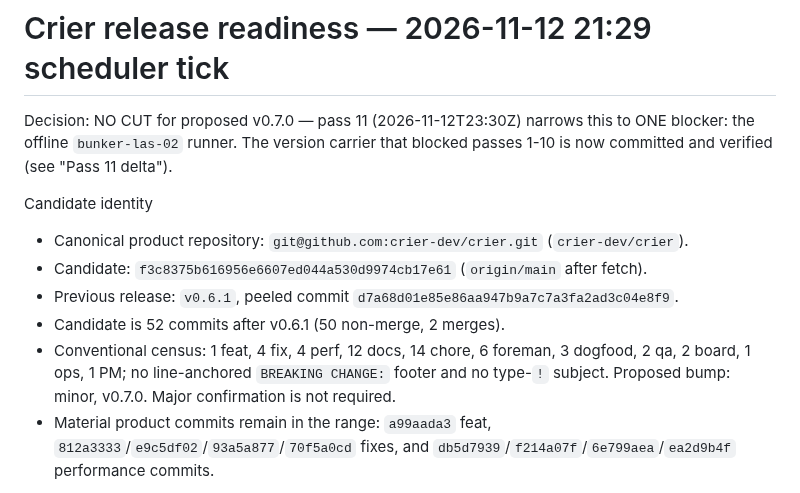
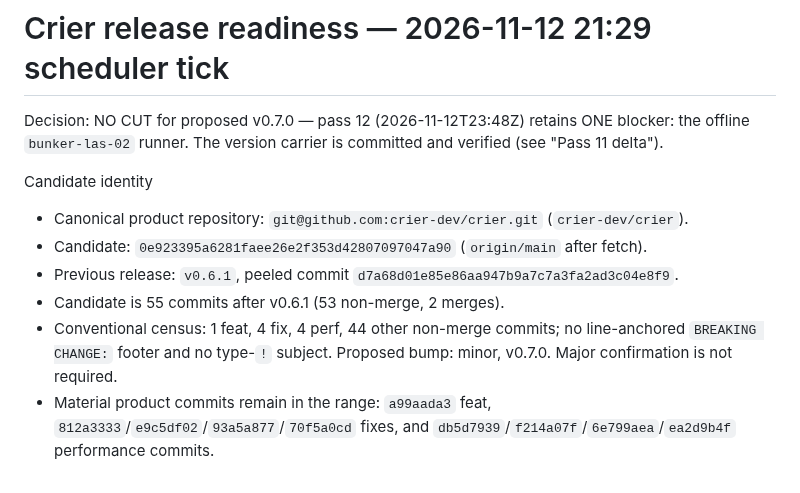
Before and after one commit to crier-dev/crier, a Markdown page: releng/crier-releng-2026-11-12-21-29-15.md, the part around one of its changes. GitHub-like rendering.

```diff
--- a/releng/crier-releng-2026-11-12-21-29-15.md
+++ b/releng/crier-releng-2026-11-12-21-29-15.md
@@ -1,14 +1,14 @@
 # Crier release readiness — 2026-11-12 21:29 scheduler tick
 
-Decision: NO CUT for proposed v0.7.0 — pass 11 (2026-11-12T23:30Z) narrows this to ONE blocker: the offline `bunker-las-02` runner. The version carrier that blocked passes 1-10 is now committed and verified (see "Pass 11 delta").
+Decision: NO CUT for proposed v0.7.0 — pass 12 (2026-11-12T23:48Z) retains ONE blocker: the offline `bunker-las-02` runner. The version carrier is committed and verified (see "Pass 11 delta").
 
 Candidate identity
 
 - Canonical product repository: `git@github.com:crier-dev/crier.git` (`crier-dev/crier`).
-- Candidate: `f3c8375b616956e6607ed044a530d9974cb17e61` (`origin/main` after fetch).
+- Candidate: `0e923395a6281faee26e2f353d42807097047a90` (`origin/main` after fetch).
 - Previous release: `v0.6.1`, peeled commit `d7a68d01e85e86aa947b9a7c7a3fa2ad3c04e8f9`.
-- Candidate is 52 commits after v0.6.1 (50 non-merge, 2 merges).
-- Conventional census: 1 feat, 4 fix, 4 perf, 12 docs, 14 chore, 6 foreman, 3 dogfood, 2 qa, 2 board, 1 ops, 1 PM; no line-anchored `BREAKING CHANGE:` footer and no type-`!` subject. Proposed bump: minor, v0.7.0. Major confirmation is not required.
+- Candidate is 55 commits after v0.6.1 (53 non-merge, 2 merges).
+- Conventional census: 1 feat, 4 fix, 4 perf, 44 other non-merge commits; no line-anchored `BREAKING CHANGE:` footer and no type-`!` subject. Proposed bump: minor, v0.7.0. Major confirmation is not required.
 - Material product commits remain in the range: `a99aada3` feat, `812a3333`/`e9c5df02`/`93a5a877`/`70f5a0cd` fixes, and `db5d7939`/`f214a07f`/`6e799aea`/`ea2d9b4f` performance commits.
 
 Version hygiene
```
Also changed, not shown: other parts of releng/crier-releng-2026-11-12-21-29-15.md (+24 -0 lines).
